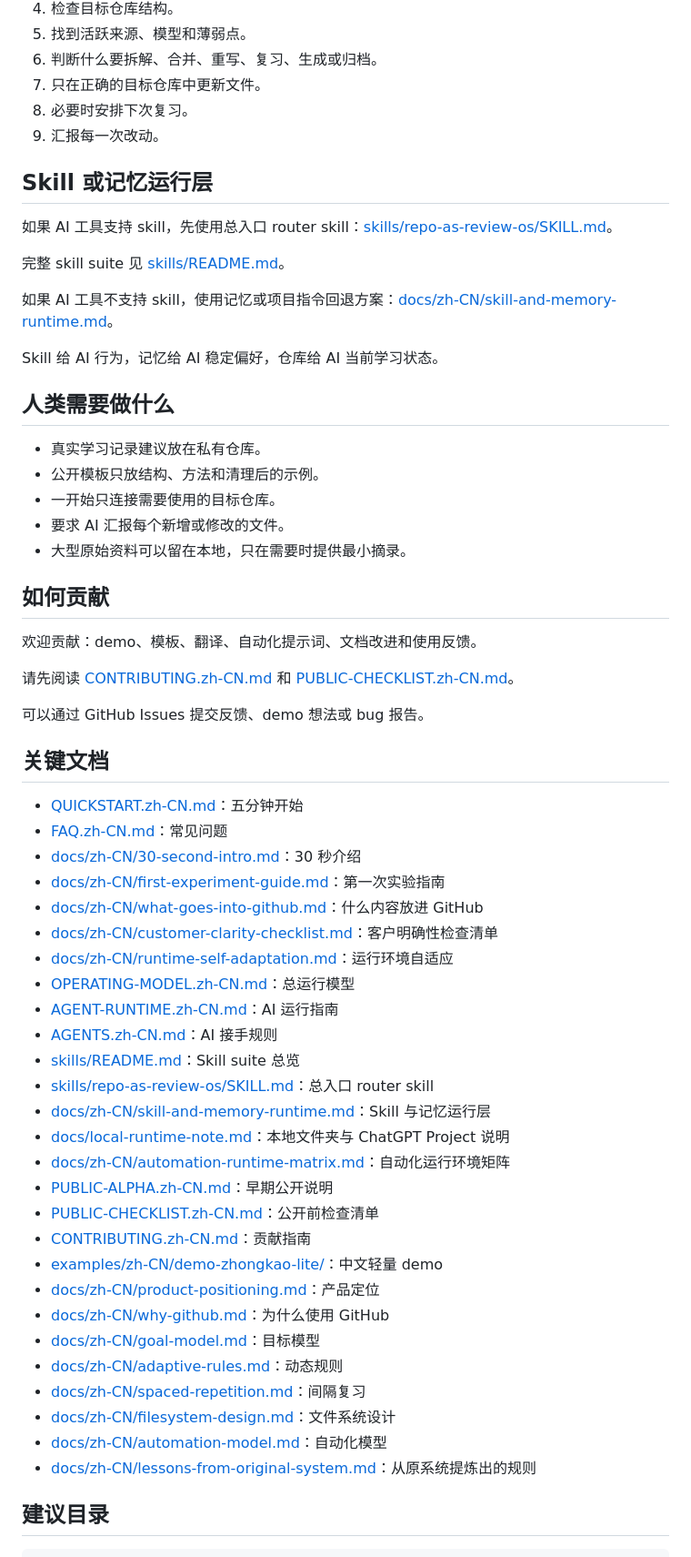
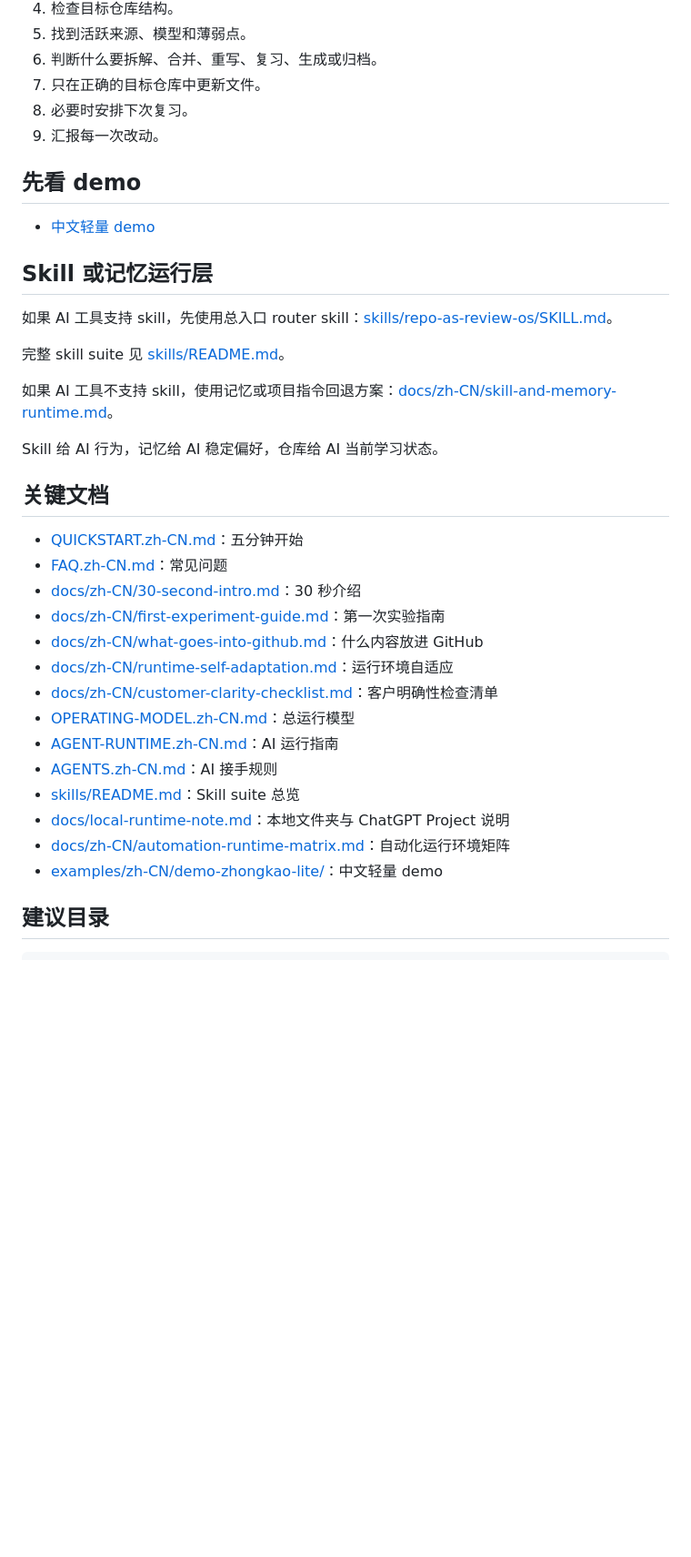
Before and after one commit to Guojiz/Repo-as-Review-OS, a Markdown page: README.zh-CN.md, the part around one of its changes. Shown at 91% size. Rendered like a GitHub page; blank space fills up the shorter version.

```diff
--- a/README.zh-CN.md
+++ b/README.zh-CN.md
@@ -108,6 +90,10 @@ GitHub 不只是网盘。它是一条可以写入的时间线。
 8. 必要时安排下次复习。
 9. 汇报每一次改动。
 
+## 先看 demo
+
+- [中文轻量 demo](examples/zh-CN/demo-zhongkao-lite/)
+
 ## Skill 或记忆运行层
 
 如果 AI 工具支持 skill，先使用总入口 router skill：[skills/repo-as-review-os/SKILL.md](skills/repo-as-review-os/SKILL.md)。
@@ -118,22 +104,6 @@ GitHub 不只是网盘。它是一条可以写入的时间线。
 
 Skill 给 AI 行为，记忆给 AI 稳定偏好，仓库给 AI 当前学习状态。
 
-## 人类需要做什么
-
-- 真实学习记录建议放在私有仓库。
-- 公开模板只放结构、方法和清理后的示例。
-- 一开始只连接需要使用的目标仓库。
-- 要求 AI 汇报每个新增或修改的文件。
-- 大型原始资料可以留在本地，只在需要时提供最小摘录。
-
-## 如何贡献
-
-欢迎贡献：demo、模板、翻译、自动化提示词、文档改进和使用反馈。
-
-请先阅读 [CONTRIBUTING.zh-CN.md](CONTRIBUTING.zh-CN.md) 和 [PUBLIC-CHECKLIST.zh-CN.md](PUBLIC-CHECKLIST.zh-CN.md)。
-
-可以通过 GitHub Issues 提交反馈、demo 想法或 bug 报告。
-
 ## 关键文档
 
 - [QUICKSTART.zh-CN.md](QUICKSTART.zh-CN.md)：五分钟开始
@@ -141,28 +111,15 @@ Skill 给 AI 行为，记忆给 AI 稳定偏好，仓库给 AI 当前学习状
 - [docs/zh-CN/30-second-intro.md](docs/zh-CN/30-second-intro.md)：30 秒介绍
 - [docs/zh-CN/first-experiment-guide.md](docs/zh-CN/first-experiment-guide.md)：第一次实验指南
 - [docs/zh-CN/what-goes-into-github.md](docs/zh-CN/what-goes-into-github.md)：什么内容放进 GitHub
+- [docs/zh-CN/runtime-self-adaptation.md](docs/zh-CN/runtime-self-adaptation.md)：运行环境自适应
 - [docs/zh-CN/customer-clarity-checklist.md](docs/zh-CN/customer-clarity-checklist.md)：客户明确性检查清单
-- [docs/zh-CN/runtime-self-adaptation.md](docs/zh-CN/runtime-self-adaptation.md)：运行环境自适应
 - [OPERATING-MODEL.zh-CN.md](OPERATING-MODEL.zh-CN.md)：总运行模型
 - [AGENT-RUNTIME.zh-CN.md](AGENT-RUNTIME.zh-CN.md)：AI 运行指南
 - [AGENTS.zh-CN.md](AGENTS.zh-CN.md)：AI 接手规则
 - [skills/README.md](skills/README.md)：Skill suite 总览
-- [skills/repo-as-review-os/SKILL.md](skills/repo-as-review-os/SKILL.md)：总入口 router skill
-- [docs/zh-CN/skill-and-memory-runtime.md](docs/zh-CN/skill-and-memory-runtime.md)：Skill 与记忆运行层
 - [docs/local-runtime-note.md](docs/local-runtime-note.md)：本地文件夹与 ChatGPT Project 说明
 - [docs/zh-CN/automation-runtime-matrix.md](docs/zh-CN/automation-runtime-matrix.md)：自动化运行环境矩阵
-- [PUBLIC-ALPHA.zh-CN.md](PUBLIC-ALPHA.zh-CN.md)：早期公开说明
-- [PUBLIC-CHECKLIST.zh-CN.md](PUBLIC-CHECKLIST.zh-CN.md)：公开前检查清单
-- [CONTRIBUTING.zh-CN.md](CONTRIBUTING.zh-CN.md)：贡献指南
 - [examples/zh-CN/demo-zhongkao-lite/](examples/zh-CN/demo-zhongkao-lite/)：中文轻量 demo
-- [docs/zh-CN/product-positioning.md](docs/zh-CN/product-positioning.md)：产品定位
-- [docs/zh-CN/why-github.md](docs/zh-CN/why-github.md)：为什么使用 GitHub
-- [docs/zh-CN/goal-model.md](docs/zh-CN/goal-model.md)：目标模型
-- [docs/zh-CN/adaptive-rules.md](docs/zh-CN/adaptive-rules.md)：动态规则
-- [docs/zh-CN/spaced-repetition.md](docs/zh-CN/spaced-repetition.md)：间隔复习
-- [docs/zh-CN/filesystem-design.md](docs/zh-CN/filesystem-design.md)：文件系统设计
-- [docs/zh-CN/automation-model.md](docs/zh-CN/automation-model.md)：自动化模型
-- [docs/zh-CN/lessons-from-original-system.md](docs/zh-CN/lessons-from-original-system.md)：从原系统提炼出的规则
 
 ## 建议目录
 
```
Also changed, not shown: other parts of README.zh-CN.md (+28 -50 lines).
